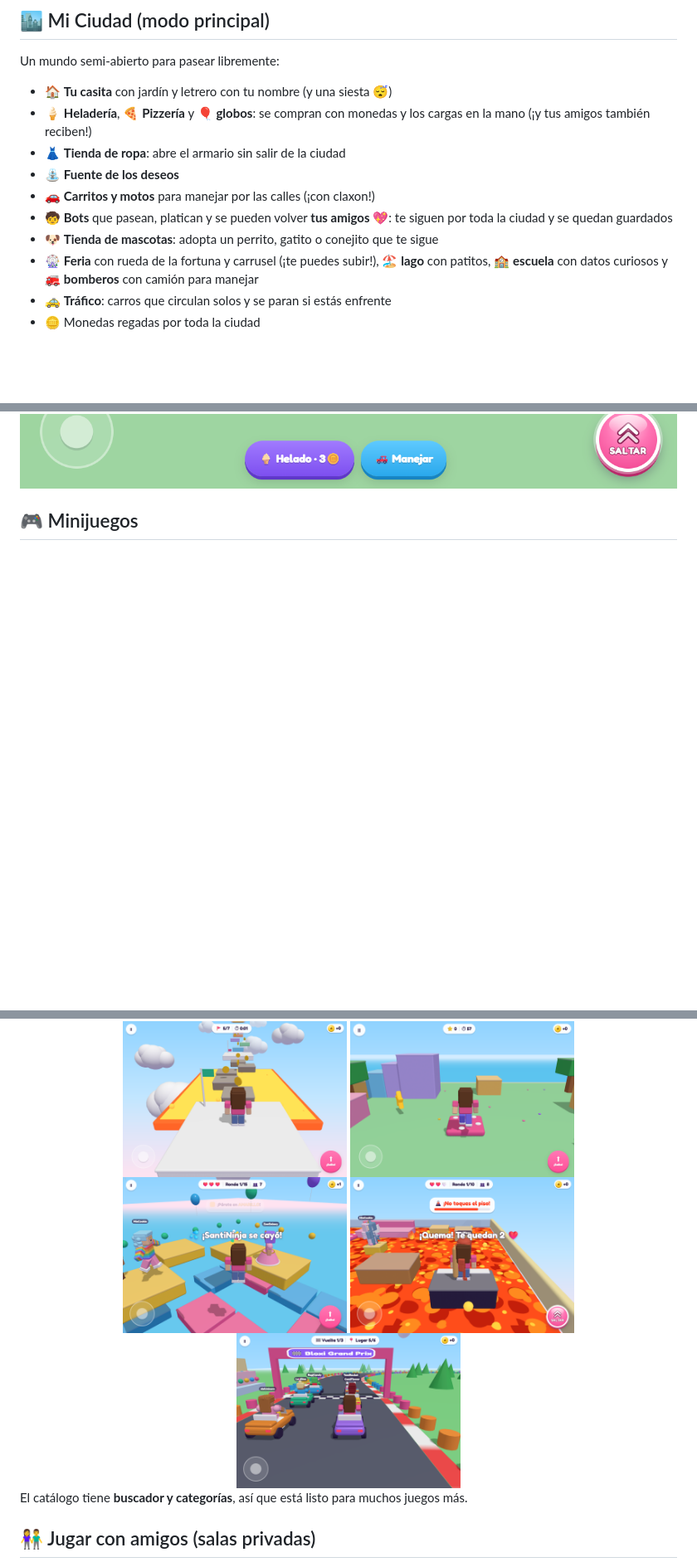
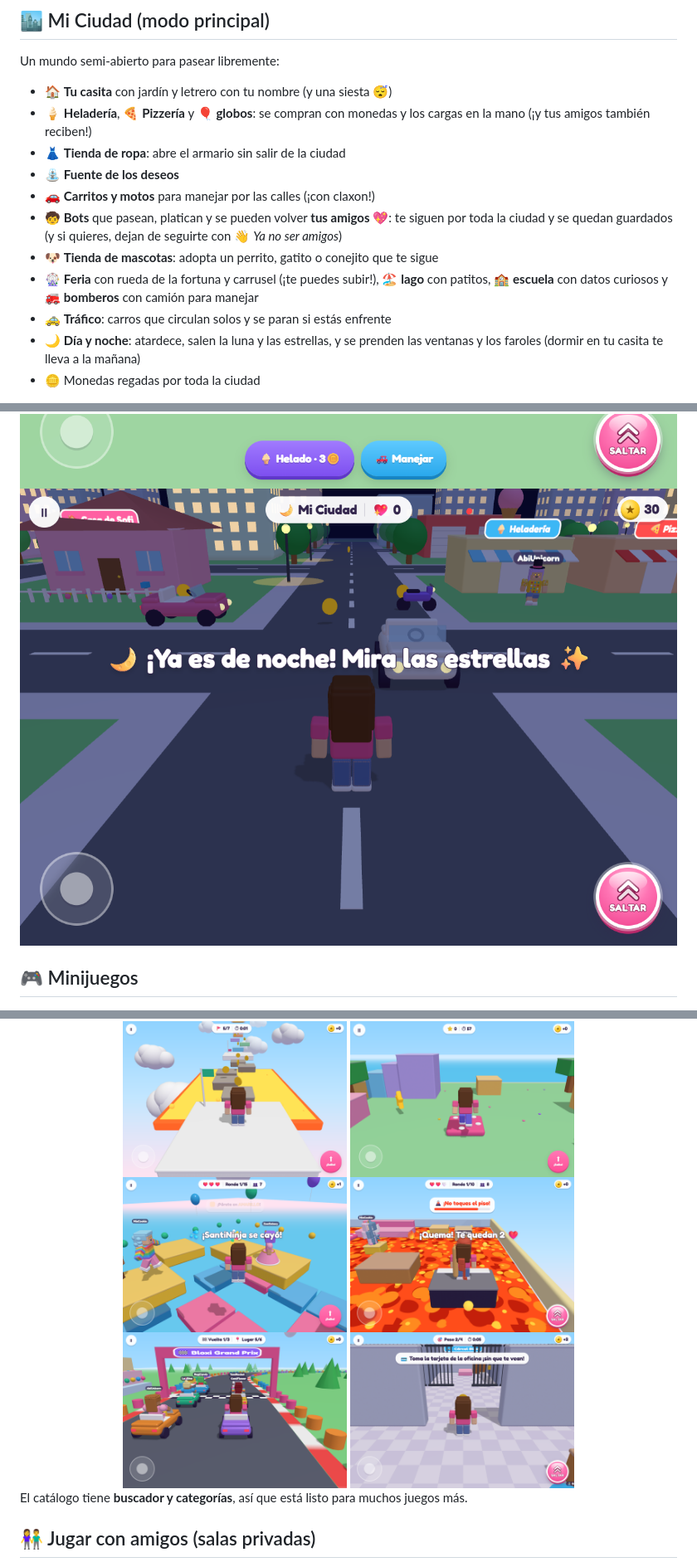
Before and after one commit to EdgarLeonArchuleta19/bloxi, a Markdown page: README.md, 3 parts joined by grey strips. Shown at 83% size. Rendered like a GitHub page; pictures changed too: docs/ciudad-noche.png (added), docs/juego-carcel.png (added); blank space fills up the shorter version.

```diff
--- a/README.md
+++ b/README.md
@@ -65,14 +65,16 @@ Un mundo semi-abierto para pasear libremente:
 - 👗 **Tienda de ropa**: abre el armario sin salir de la ciudad
 - ⛲ **Fuente de los deseos**
 - 🚗 **Carritos y motos** para manejar por las calles (¡con claxon!)
-- 🧒 **Bots** que pasean, platican y se pueden volver **tus amigos 💖**: te siguen por toda la ciudad y se quedan guardados
+- 🧒 **Bots** que pasean, platican y se pueden volver **tus amigos 💖**: te siguen por toda la ciudad y se quedan guardados (y si quieres, dejan de seguirte con 👋 *Ya no ser amigos*)
 - 🐶 **Tienda de mascotas**: adopta un perrito, gatito o conejito que te sigue
 - 🎡 **Feria** con rueda de la fortuna y carrusel (¡te puedes subir!), 🏖️ **lago** con patitos, 🏫 **escuela** con datos curiosos y 🚒 **bomberos** con camión para manejar
 - 🚕 **Tráfico**: carros que circulan solos y se paran si estás enfrente
+- 🌙 **Día y noche**: atardece, salen la luna y las estrellas, y se prenden las ventanas y los faroles (dormir en tu casita te lleva a la mañana)
 - 🪙 Monedas regadas por toda la ciudad
 
 <div align="center">
 <img src="docs/ciudad.png" width="820" alt="Mi Ciudad" />
+<img src="docs/ciudad-noche.png" width="820" alt="Mi Ciudad de noche" />
 </div>
 
 ## 🎮 Minijuegos
@@ -95,6 +98,7 @@ Un mundo semi-abierto para pasear libremente:
 <img src="docs/juego-colores.png" width="270" alt="Piso de Colores" />
 <img src="docs/juego-lava.png" width="270" alt="El Piso es Lava" />
 <img src="docs/juego-carreras.png" width="270" alt="Carreritas" />
+<img src="docs/juego-carcel.png" width="270" alt="Escapa de la Cárcel" />
 </div>
 
 El catálogo tiene **buscador y categorías**, así que está listo para muchos juegos más.
```
Also changed, not shown: other parts of README.md (+2 -1 lines), 17 other files.
